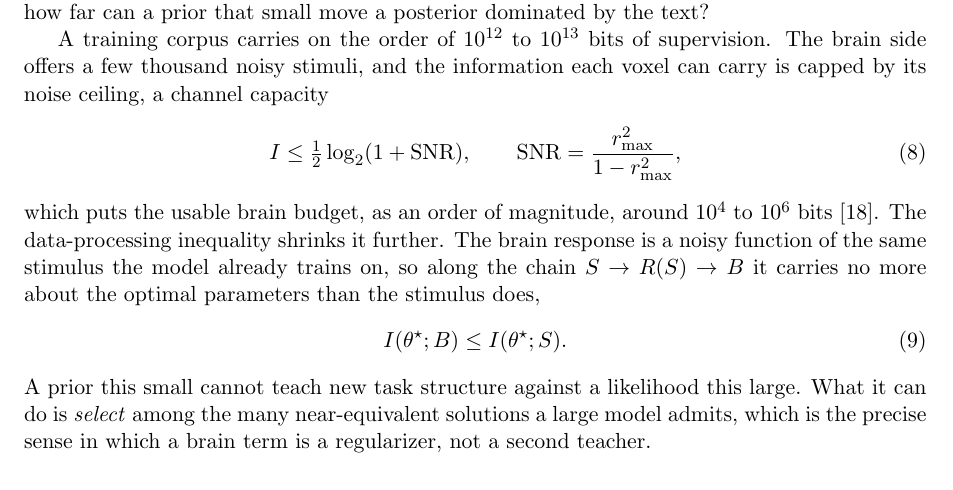
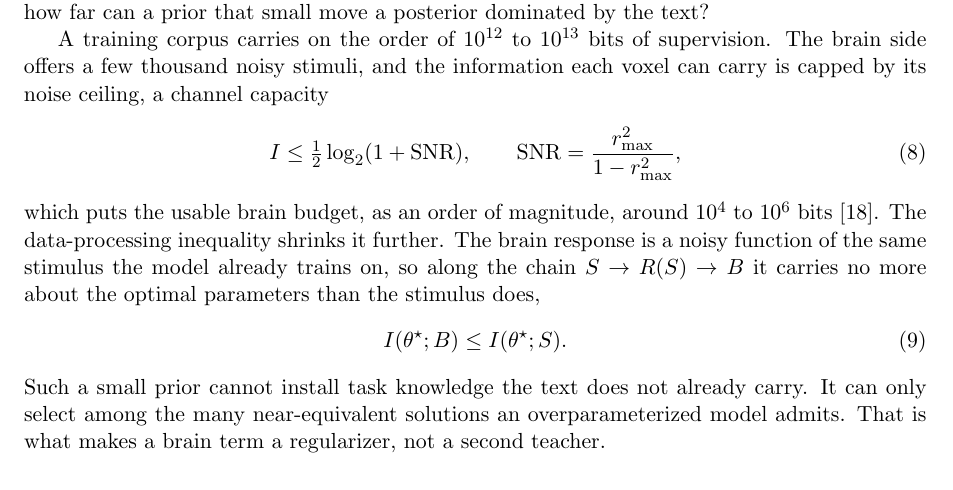
Before and after one commit to MohammadErfan-Jabbari/brain-alignment, a LaTeX paper (docs/manuscript/extended/main-extended.tex, which reads docs/manuscript/extended/sections/03_methods.tex): part of page 8 of 18, cut so that both start at the same text. Compiled offline with pdfLaTeX.

Commit message:
docs(write): v0.2 §3.3 — smooth the 'regularizer, not second teacher' close (Erfan)
'cannot teach new task structure against such a large likelihood' -> 'cannot install task knowledge the text does not already carry' (a likelihood is not taught 'against').
'What it can do is select' -> 'It can only select' (drop the conversational frame).
'a large model admits' -> 'an overparameterized model admits' (the mechanism for near-equivalent solutions, per R03).
'which is the precise sense in which' -> 'That is what makes' (cut wordy meta).

```diff
--- a/docs/manuscript/extended/sections/03_methods.tex
+++ b/docs/manuscript/extended/sections/03_methods.tex
@@ -93,8 +93,9 @@ The brain response is a noisy function of the same stimulus the model already tr
 \begin{equation}
   I(\theta^\star; B) \le I(\theta^\star; S).
 \end{equation}
-A prior this small cannot teach new task structure against a likelihood this large.
-What it can do is \emph{select} among the many near-equivalent solutions a large model admits, which is the precise sense in which a brain term is a regularizer, not a second teacher.
+Such a small prior cannot install task knowledge the text does not already carry.
+It can only select among the many near-equivalent solutions an overparameterized model admits.
+That is what makes a brain term a regularizer, not a second teacher.
 
 A generalization bound makes the consequence quantitative.
 Modelling training as a channel from the data $Z^n$ to the learned parameters $W$, the expected generalization gap is bounded by the information the parameters keep about the data,
```
Also changed, not shown: docs/manuscript/extended/main-extended.pdf.
